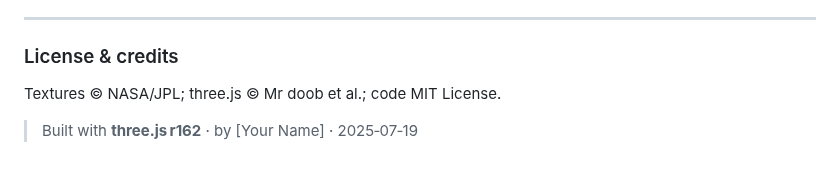
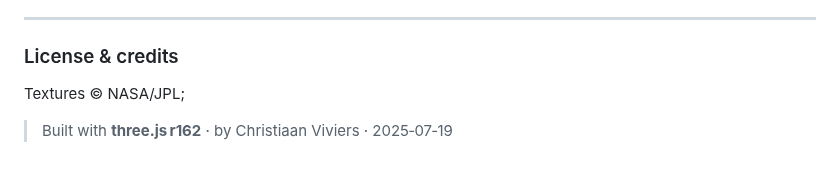
Before and after one commit to cviviers/solar_sim_threejs, a Markdown page: readme.md, the part around one of its changes. Rendered like a GitHub page.

```diff
--- a/readme.md
+++ b/readme.md
@@ -126,6 +126,6 @@ textures/           All image assets (see list above)
 
 ### License & credits
 
-Textures © NASA/JPL; three.js © Mr doob et al.; code MIT License.
+Textures © NASA/JPL;
 
-> Built with **three.js r162** · by [Your Name] · 2025‑07‑19
+> Built with **three.js r162** · by Christiaan Viviers · 2025‑07‑19
```
Also changed, not shown: other parts of readme.md (+6 -6 lines).
